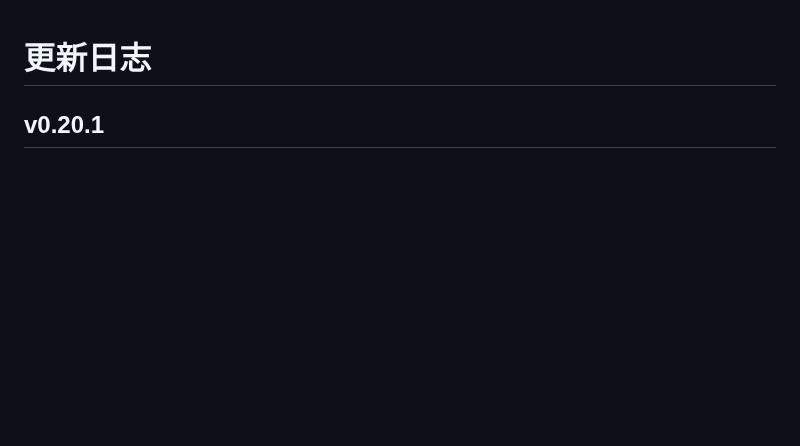
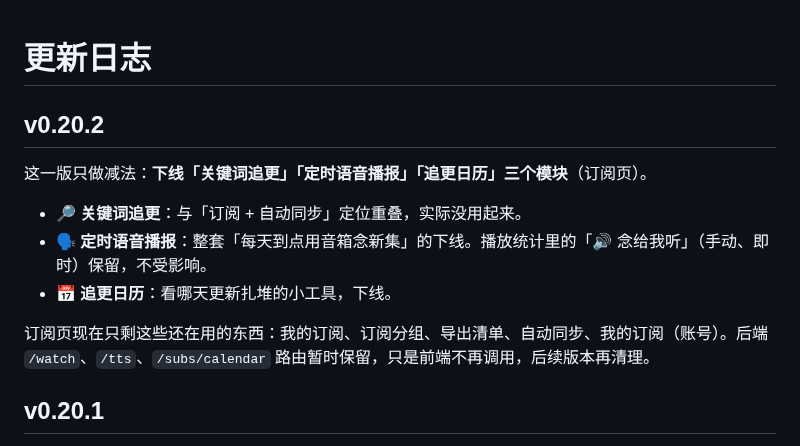
Before and after one commit to cai55667788/songloft-ximalaya, a Markdown page: CHANGELOG.md, the part around the change. Rendered like a GitHub page; blank space fills up the shorter version.

Commit message:
feat: v0.20.2

```diff
--- a/CHANGELOG.md
+++ b/CHANGELOG.md
@@ -1,4 +1,14 @@
 # 更新日志
+
+## v0.20.2
+
+这一版只做减法：**下线「关键词追更」「定时语音播报」「追更日历」三个模块**（订阅页）。
+
+- **🔎 关键词追更**：与「订阅 + 自动同步」定位重叠，实际没用起来。
+- **🗣️ 定时语音播报**：整套「每天到点用音箱念新集」的下线。播放统计里的「🔊 念给我听」（手动、即时）保留，不受影响。
+- **📅 追更日历**：看哪天更新扎堆的小工具，下线。
+
+订阅页现在只剩这些还在用的东西：我的订阅、订阅分组、导出清单、自动同步、我的订阅（账号）。后端 `/watch`、`/tts`、`/subs/calendar` 路由暂时保留，只是前端不再调用，后续版本再清理。
 
 ## v0.20.1
 
```
